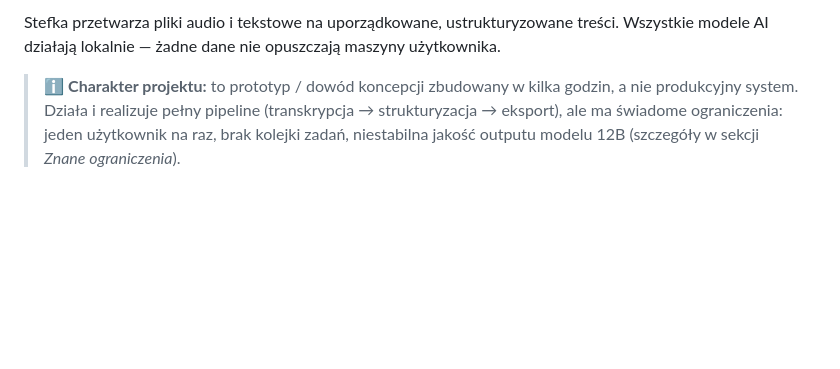
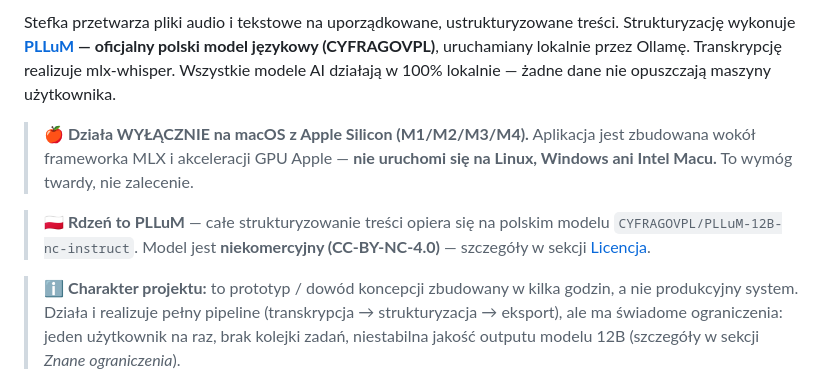
Before and after one commit to karolpolikarp/Stefka, a Markdown page: README.md, the part around one of its changes. GitHub-like rendering; blank space fills up the shorter version.

Commit message:
README: mocniej wyeksponuj PLLuM i wymóg macOS Apple Silicon
Co-Authored-By: Claude Opus 4.8 (1M context) <noreply@anthropic.com>

```diff
--- a/README.md
+++ b/README.md
@@ -9,5 +12,9 @@
 
-Stefka przetwarza pliki audio i tekstowe na uporządkowane, ustrukturyzowane treści. Wszystkie modele AI działają lokalnie — żadne dane nie opuszczają maszyny użytkownika.
+Stefka przetwarza pliki audio i tekstowe na uporządkowane, ustrukturyzowane treści. Strukturyzację wykonuje **[PLLuM](https://huggingface.co/CYFRAGOVPL/PLLuM-12B-nc-instruct) — oficjalny polski model językowy (CYFRAGOVPL)**, uruchamiany lokalnie przez Ollamę. Transkrypcję realizuje mlx-whisper. Wszystkie modele AI działają w 100% lokalnie — żadne dane nie opuszczają maszyny użytkownika.
+
+> 🍎 **Działa WYŁĄCZNIE na macOS z Apple Silicon (M1/M2/M3/M4).** Aplikacja jest zbudowana wokół frameworka MLX i akceleracji GPU Apple — **nie uruchomi się na Linux, Windows ani Intel Macu.** To wymóg twardy, nie zalecenie.
+
+> 🇵🇱 **Rdzeń to PLLuM** — całe strukturyzowanie treści opiera się na polskim modelu `CYFRAGOVPL/PLLuM-12B-nc-instruct`. Model jest **niekomercyjny (CC-BY-NC-4.0)** — szczegóły w sekcji [Licencja](#licencja).
 
 > ℹ️ **Charakter projektu:** to prototyp / dowód koncepcji zbudowany w kilka godzin, a nie produkcyjny system. Działa i realizuje pełny pipeline (transkrypcja → strukturyzacja → eksport), ale ma świadome ograniczenia: jeden użytkownik na raz, brak kolejki zadań, niestabilna jakość outputu modelu 12B (szczegóły w sekcji *Znane ograniczenia*).
 
```
Also changed, not shown: other parts of README.md (+3 -0 lines).
